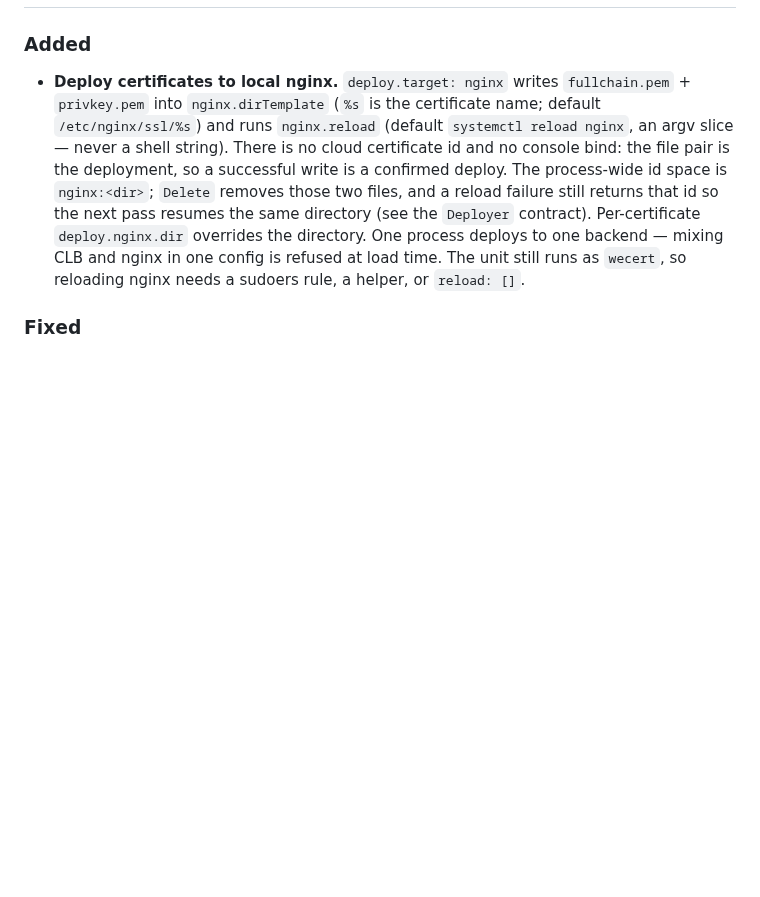
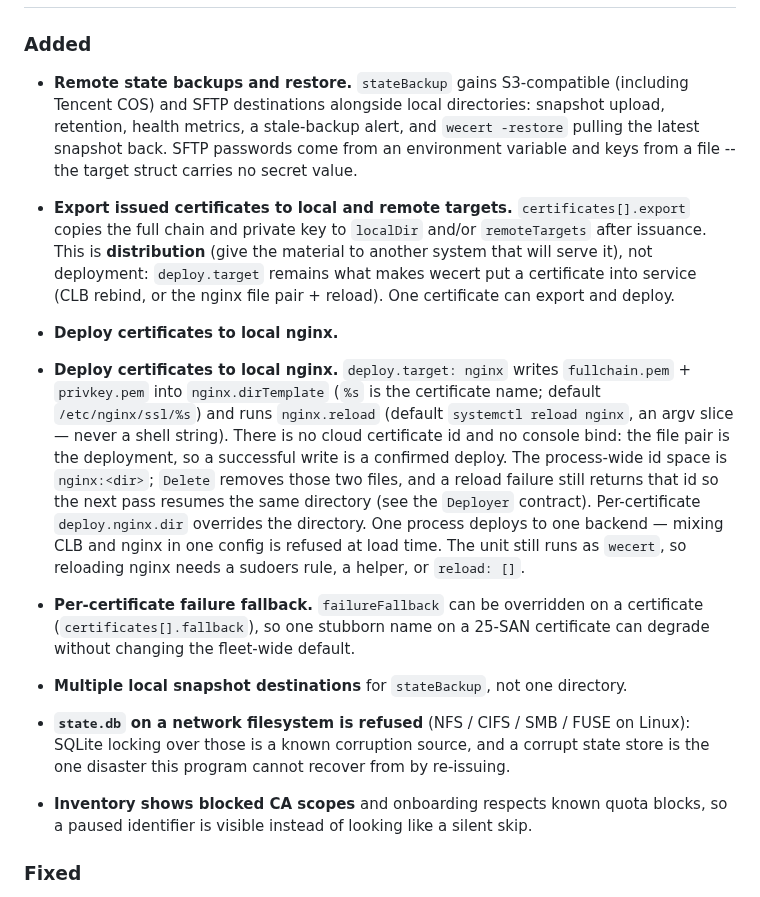
Before and after one commit to susunola/wecert, a Markdown page: CHANGELOG.md, the part around one of its changes. Drawn GitHub-style; blank space fills up the shorter version.

Commit message:
chore: release v0.7.0

```diff
--- a/CHANGELOG.md
+++ b/CHANGELOG.md
@@ -5,5 +7,17 @@
 ### Added
 
+- **Remote state backups and restore.** `stateBackup` gains S3-compatible (including
+  Tencent COS) and SFTP destinations alongside local directories: snapshot upload,
+  retention, health metrics, a stale-backup alert, and `wecert -restore` pulling the
+  latest snapshot back. SFTP passwords come from an environment variable and keys from
+  a file -- the target struct carries no secret value.
+- **Export issued certificates to local and remote targets.** `certificates[].export`
+  copies the full chain and private key to `localDir` and/or `remoteTargets` after
+  issuance. This is **distribution** (give the material to another system that will
+  serve it), not deployment: `deploy.target` remains what makes wecert put a
+  certificate into service (CLB rebind, or the nginx file pair + reload). One
+  certificate can export and deploy.
+- **Deploy certificates to local nginx.**
 - **Deploy certificates to local nginx.** `deploy.target: nginx` writes
   `fullchain.pem` + `privkey.pem` into `nginx.dirTemplate` (`%s` is the
   certificate name; default `/etc/nginx/ssl/%s`) and runs `nginx.reload`
@@ -16,6 +30,17 @@
   the directory. One process deploys to one backend — mixing CLB and nginx in
   one config is refused at load time. The unit still runs as `wecert`, so
   reloading nginx needs a sudoers rule, a helper, or `reload: []`.
+
+- **Per-certificate failure fallback.** `failureFallback` can be overridden on a
+  certificate (`certificates[].fallback`), so one stubborn name on a 25-SAN
+  certificate can degrade without changing the fleet-wide default.
+- **Multiple local snapshot destinations** for `stateBackup`, not one directory.
+- **`state.db` on a network filesystem is refused** (NFS / CIFS / SMB / FUSE on Linux):
+  SQLite locking over those is a known corruption source, and a corrupt state store is
+  the one disaster this program cannot recover from by re-issuing.
+- **Inventory shows blocked CA scopes** and onboarding respects known quota blocks, so
+  a paused identifier is visible instead of looking like a silent skip.
+
 
 ### Fixed
 
```
Also changed, not shown: other parts of CHANGELOG.md (+2 -0 lines), README.md (+5 -0 lines).
